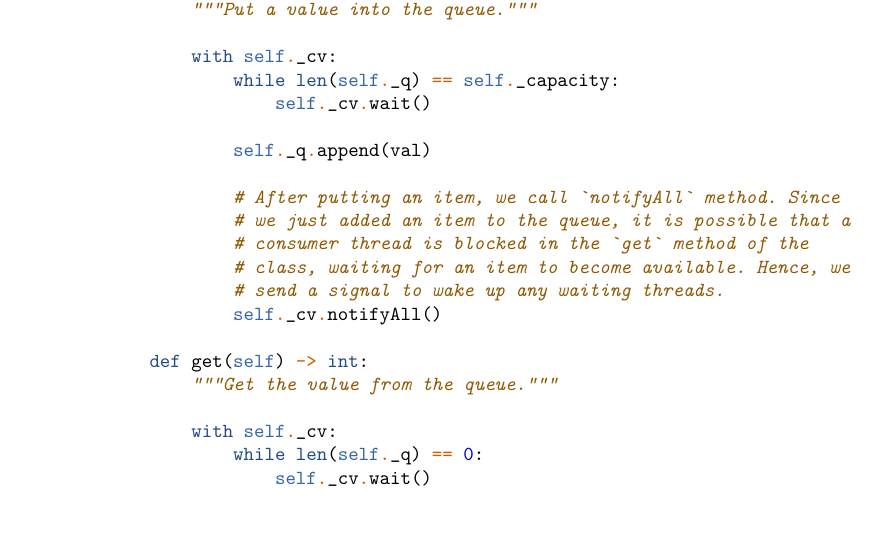
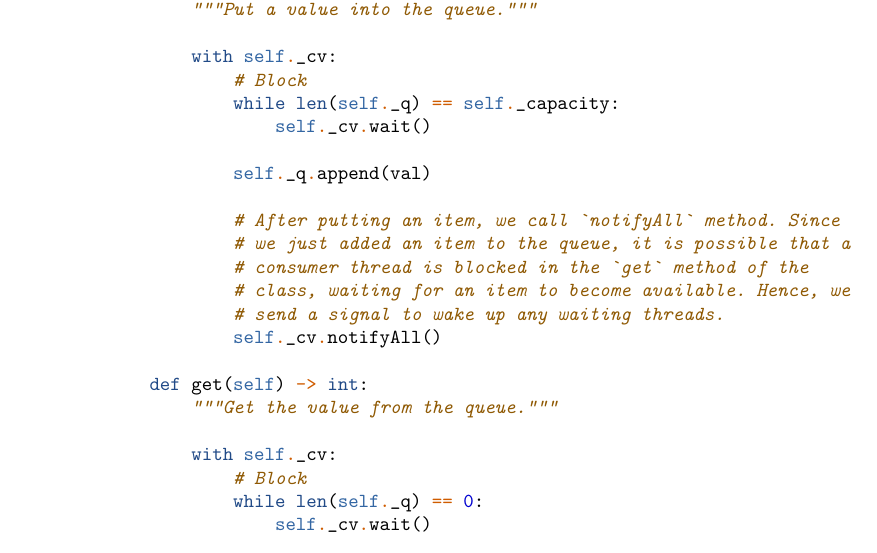
Before and after one commit to oniani/tricks, a LaTeX document (book.tex, which reads sections/threading/thread_safe_blocking_queue.tex): part of page 31 of 34, cut so that both start at the same text, the shorter picture padded with empty space. Compiled offline with pdfLaTeX.

Commit message:
Updated thread-safe blocking queue data structure

```diff
--- a/sections/threading/thread_safe_blocking_queue.tex
+++ b/sections/threading/thread_safe_blocking_queue.tex
@@ -33,6 +33,7 @@
                 """Put a value into the queue."""
 
                 with self._cv:
+                    # Block
                     while len(self._q) == self._capacity:
                         self._cv.wait()
 
@@ -49,6 +50,7 @@
                 """Get the value from the queue."""
 
                 with self._cv:
+                    # Block
                     while len(self._q) == 0:
                         self._cv.wait()
 
```
Also changed, not shown: book.pdf.
